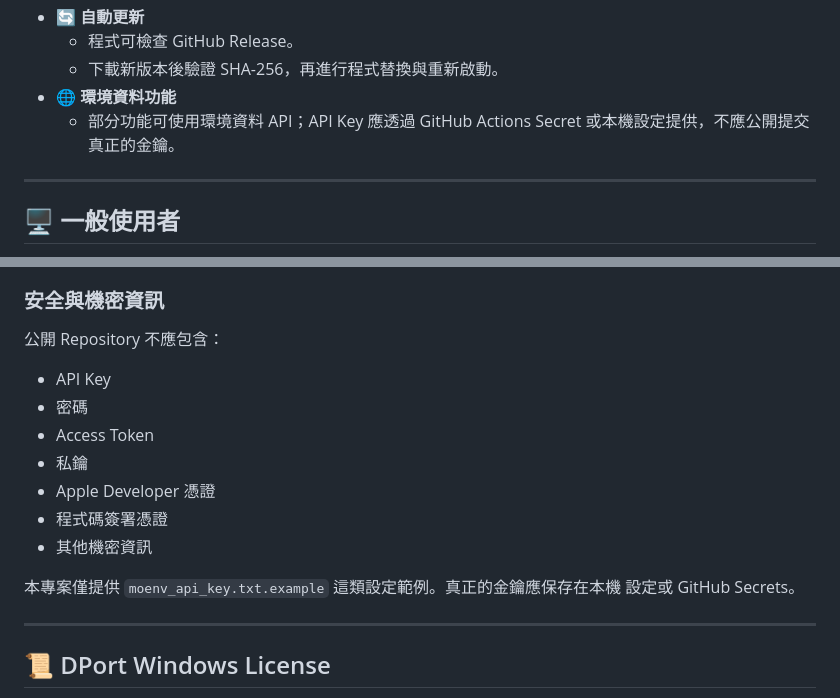
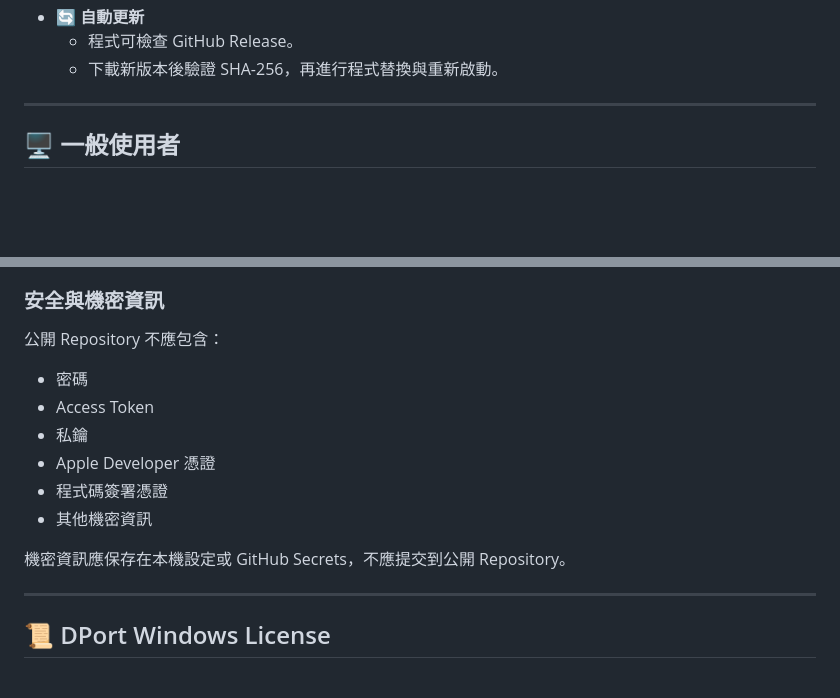
Before and after one commit to DickyR15/DPort, a Markdown page: README.md, 2 parts joined by grey strips. Drawn GitHub-style; blank space fills up the shorter version.

Commit message:
Remove obsolete API key documentation

```diff
--- a/README.md
+++ b/README.md
@@ -22,8 +22,6 @@ DPort 是一個以 Windows 為主要使用環境的 iPhone 裝置工具，提供
 - 🔄 **自動更新**
   - 程式可檢查 GitHub Release。
   - 下載新版本後驗證 SHA-256，再進行程式替換與重新啟動。
-- 🌐 **環境資料功能**
-  - 部分功能可使用環境資料 API；API Key 應透過 GitHub Actions Secret 或本機設定提供，不應公開提交真正的金鑰。
 
 ---
 
@@ -205,7 +203,6 @@ DPort 並非 Apple 官方產品，也不表示 Apple 背書、贊助、認證或
 
 公開 Repository 不應包含：
 
-- API Key
 - 密碼
 - Access Token
 - 私鑰
@@ -213,8 +210,7 @@ DPort 並非 Apple 官方產品，也不表示 Apple 背書、贊助、認證或
 - 程式碼簽署憑證
 - 其他機密資訊
 
-本專案僅提供 `moenv_api_key.txt.example` 這類設定範例。真正的金鑰應保存在本機
-設定或 GitHub Secrets。
+機密資訊應保存在本機設定或 GitHub Secrets，不應提交到公開 Repository。
 
 ---
 
```
